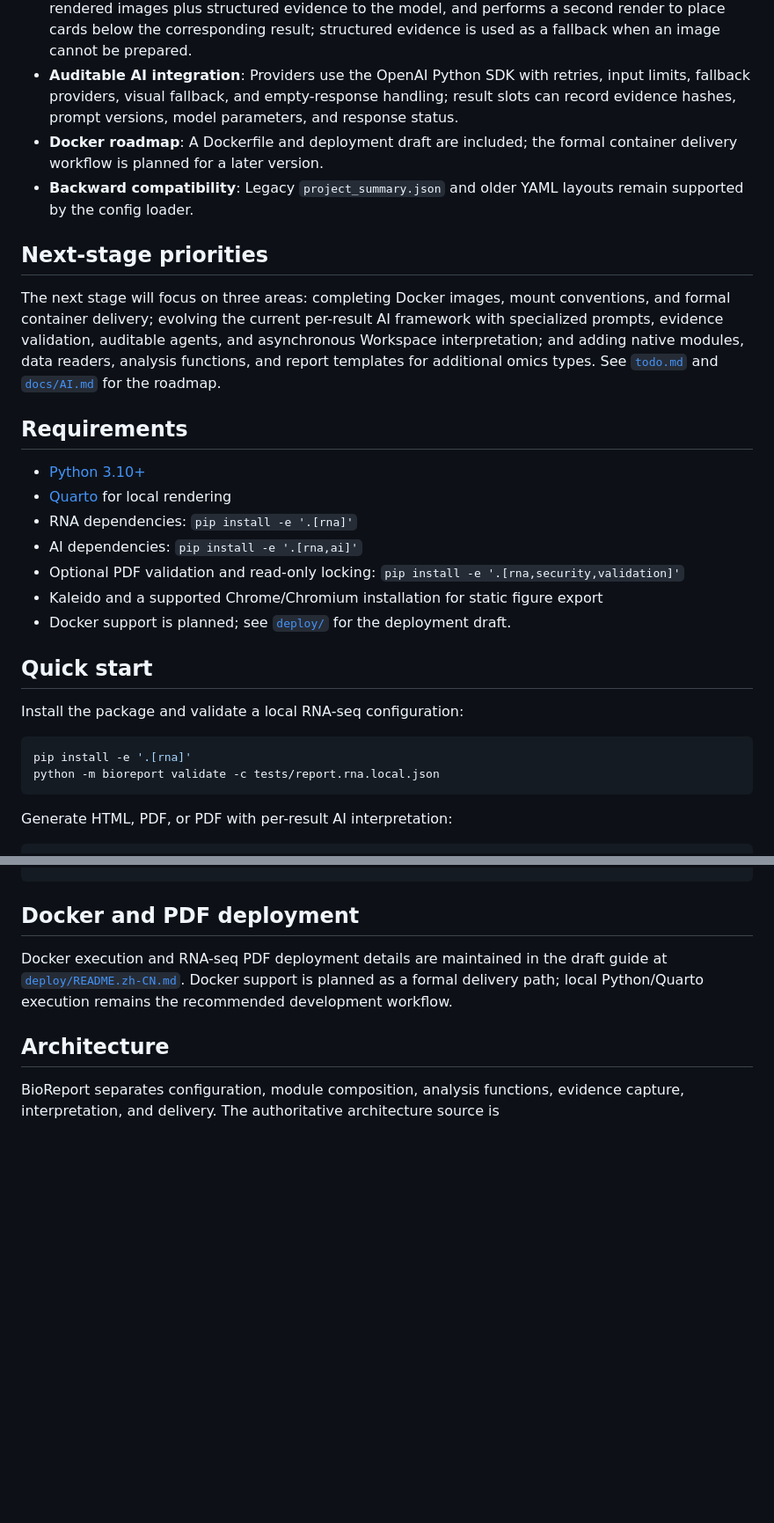
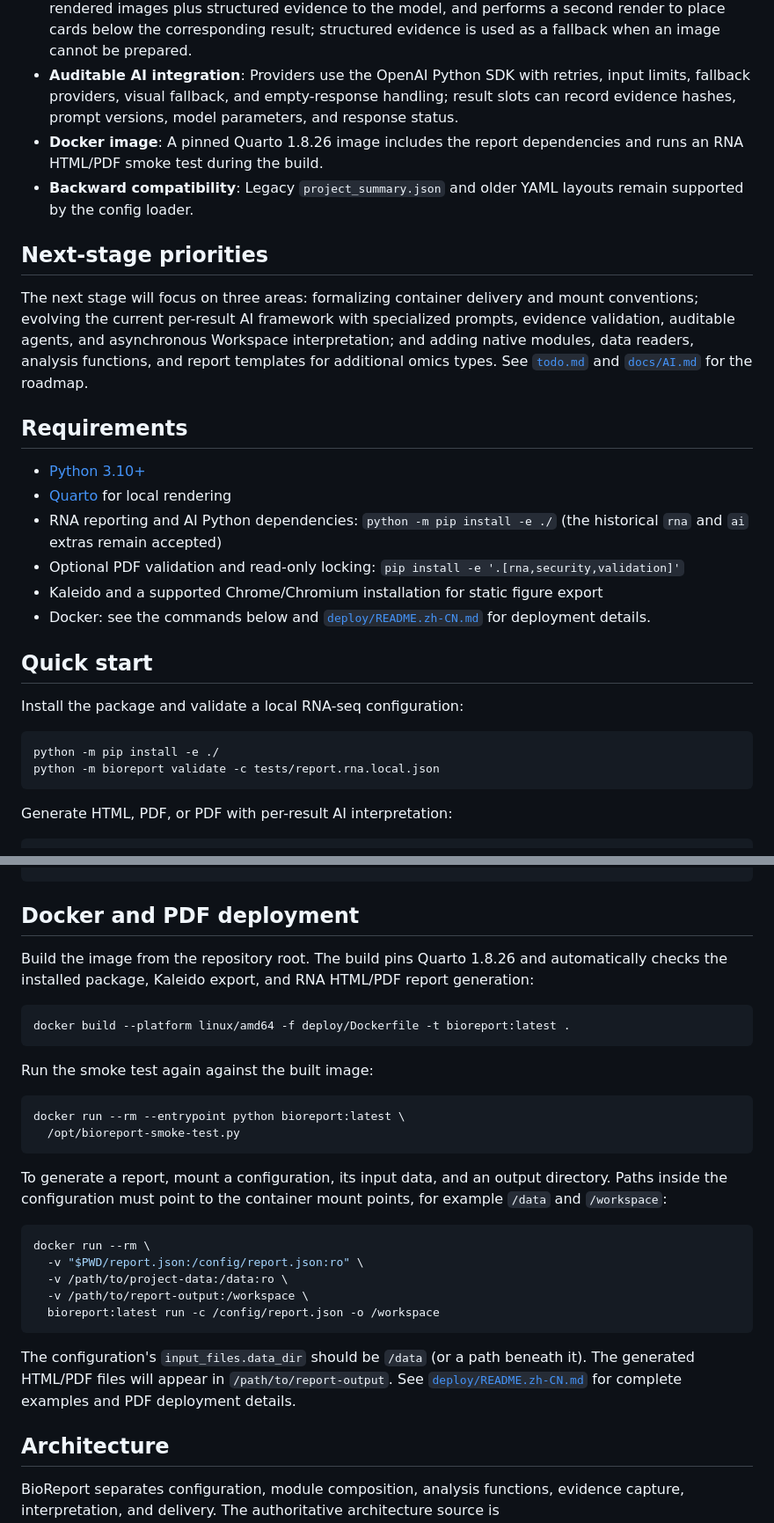
Before and after one commit to xsx123123/bioreport, a Markdown page: README.md, 2 parts joined by grey strips. Shown at 88% size. Rendered like a GitHub page; blank space fills up the shorter version.

Commit message:
docs: add Docker build and test commands

````diff
--- a/README.md
+++ b/README.md
@@ -28,29 +28,28 @@ The same project configuration can produce interactive HTML and print-ready PDF
 - **Per-result AI interpretation**: QC, sample relationships, expression, heatmaps, DEG, and enrichment outputs receive independent Markdown interpretation cards linked to their source evidence.
 - **PDF visual interpretation**: For `ai.scope: results`, PDF generation renders figures first, sends rendered images plus structured evidence to the model, and performs a second render to place cards below the corresponding result; structured evidence is used as a fallback when an image cannot be prepared.
 - **Auditable AI integration**: Providers use the OpenAI Python SDK with retries, input limits, fallback providers, visual fallback, and empty-response handling; result slots can record evidence hashes, prompt versions, model parameters, and response status.
-- **Docker roadmap**: A Dockerfile and deployment draft are included; the formal container delivery workflow is planned for a later version.
+- **Docker image**: A pinned Quarto 1.8.26 image includes the report dependencies and runs an RNA HTML/PDF smoke test during the build.
 - **Backward compatibility**: Legacy `project_summary.json` and older YAML layouts remain supported by the config loader.
 
 ## Next-stage priorities
 
-The next stage will focus on three areas: completing Docker images, mount conventions, and formal container delivery; evolving the current per-result AI framework with specialized prompts, evidence validation, auditable agents, and asynchronous Workspace interpretation; and adding native modules, data readers, analysis functions, and report templates for additional omics types. See [`todo.md`](todo.md) and [`docs/AI.md`](docs/AI.md) for the roadmap.
+The next stage will focus on three areas: formalizing container delivery and mount conventions; evolving the current per-result AI framework with specialized prompts, evidence validation, auditable agents, and asynchronous Workspace interpretation; and adding native modules, data readers, analysis functions, and report templates for additional omics types. See [`todo.md`](todo.md) and [`docs/AI.md`](docs/AI.md) for the roadmap.
 
 ## Requirements
 
 - [Python 3.10+](https://www.python.org/)
 - [Quarto](https://quarto.org/) for local rendering
-- RNA dependencies: `pip install -e '.[rna]'`
-- AI dependencies: `pip install -e '.[rna,ai]'`
+- RNA reporting and AI Python dependencies: `python -m pip install -e ./` (the historical `rna` and `ai` extras remain accepted)
 - Optional PDF validation and read-only locking: `pip install -e '.[rna,security,validation]'`
 - Kaleido and a supported Chrome/Chromium installation for static figure export
-- Docker support is planned; see [`deploy/`](deploy/) for the deployment draft.
+- Docker: see the commands below and [`deploy/README.zh-CN.md`](deploy/README.zh-CN.md) for deployment details.
 
 ## Quick start
 
 Install the package and validate a local RNA-seq configuration:
 
 ```bash
-pip install -e '.[rna]'
+python -m pip install -e ./
 python -m bioreport validate -c tests/report.rna.local.json
 ```
 
@@ -92,7 +91,30 @@ bioreport workspace-restore --db /path/to/runs.db
 
 ## Docker and PDF deployment
 
-Docker execution and RNA-seq PDF deployment details are maintained in the draft guide at [`deploy/README.zh-CN.md`](deploy/README.zh-CN.md). Docker support is planned as a formal delivery path; local Python/Quarto execution remains the recommended development workflow.
+Build the image from the repository root. The build pins Quarto 1.8.26 and automatically checks the installed package, Kaleido export, and RNA HTML/PDF report generation:
+
+```bash
+docker build --platform linux/amd64 -f deploy/Dockerfile -t bioreport:latest .
+```
+
+Run the smoke test again against the built image:
+
+```bash
+docker run --rm --entrypoint python bioreport:latest \
+  /opt/bioreport-smoke-test.py
+```
+
+To generate a report, mount a configuration, its input data, and an output directory. Paths inside the configuration must point to the container mount points, for example `/data` and `/workspace`:
+
+```bash
+docker run --rm \
+  -v "$PWD/report.json:/config/report.json:ro" \
+  -v /path/to/project-data:/data:ro \
+  -v /path/to/report-output:/workspace \
+  bioreport:latest run -c /config/report.json -o /workspace
+```
+
+The configuration's `input_files.data_dir` should be `/data` (or a path beneath it). The generated HTML/PDF files will appear in `/path/to/report-output`. See [`deploy/README.zh-CN.md`](deploy/README.zh-CN.md) for complete examples and PDF deployment details.
 
 ## Architecture
 
````
Also changed, not shown: other parts of README.md (+2 -0 lines).
